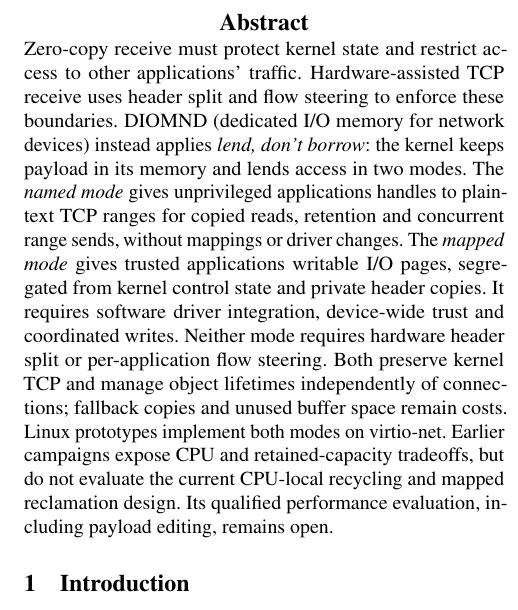
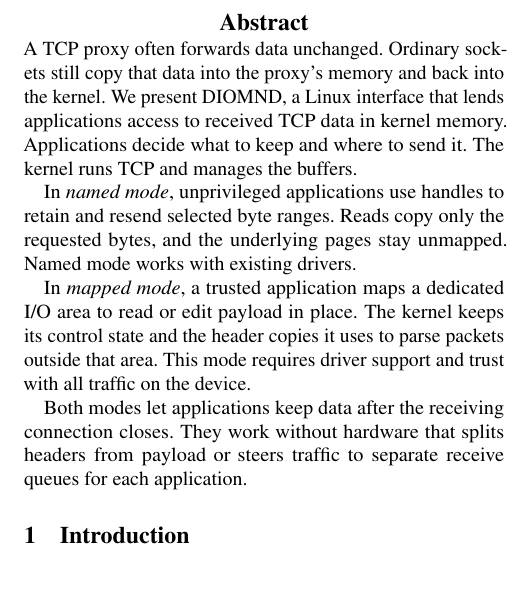
Before and after one commit to Markuze/DIAMOND, a LaTeX paper (main.tex, which reads sections/00-abstract.tex): part of one column of page 1 of 13, cut so that both start at the same text, the shorter picture padded with empty space. Compiled offline with pdfLaTeX; a LaTeX package or settings file that is missing is left out.

Commit message:
paper: clarify the kernel lending abstract

```diff
--- a/sections/00-abstract.tex
+++ b/sections/00-abstract.tex
@@ -1,16 +1,17 @@
-% Trust boundaries motivate two peer modes; keep the abstract within 200 words.
-% Numerical headlines await qualified campaign updates; do not cite provisional tables.
-Zero-copy receive must protect kernel state and restrict access to other applications'
-traffic. Hardware-assisted TCP receive uses header split and flow steering to enforce these
-boundaries. \sys (\sysfull) instead applies \emph{lend, don't borrow}: the kernel
-keeps payload in its memory and lends access in two modes. The \emph{named mode} gives
-unprivileged applications handles to plaintext TCP ranges for copied reads, retention and
-concurrent range sends, without mappings or driver changes. The \emph{mapped mode} gives
-trusted applications writable I/O pages, segregated from kernel control state and private
-header copies. It requires software driver integration, device-wide trust and coordinated
-writes. Neither mode requires hardware header split or per-application flow steering.
-Both preserve kernel TCP and manage object lifetimes independently of connections;
-fallback copies and unused buffer space remain costs. Linux prototypes implement both
-modes on virtio-net. Earlier campaigns expose CPU and retained-capacity tradeoffs, but do
-not evaluate the current CPU-local recycling and mapped reclamation design. Its qualified
-performance evaluation, including payload editing, remains open.
+A TCP proxy often forwards data unchanged. Ordinary sockets still copy that data into the
+proxy's memory and back into the kernel. We present \sys, a Linux interface that lends
+applications access to received TCP data in kernel memory. Applications decide what to keep
+and where to send it. The kernel runs TCP and manages the buffers.
+
+In \emph{named mode}, unprivileged applications use handles to retain and resend selected
+byte ranges. Reads copy only the requested bytes, and the underlying pages stay unmapped.
+Named mode works with existing drivers.
+
+In \emph{mapped mode}, a trusted application maps a dedicated I/O area to read or edit
+payload in place. The kernel keeps its control state and the header copies it uses to parse
+packets outside that area. This mode requires driver support and trust with all traffic on
+the device.
+
+Both modes let applications keep data after the receiving connection closes. They work
+without hardware that splits headers from payload or steers traffic to separate receive
+queues for each application.
```
